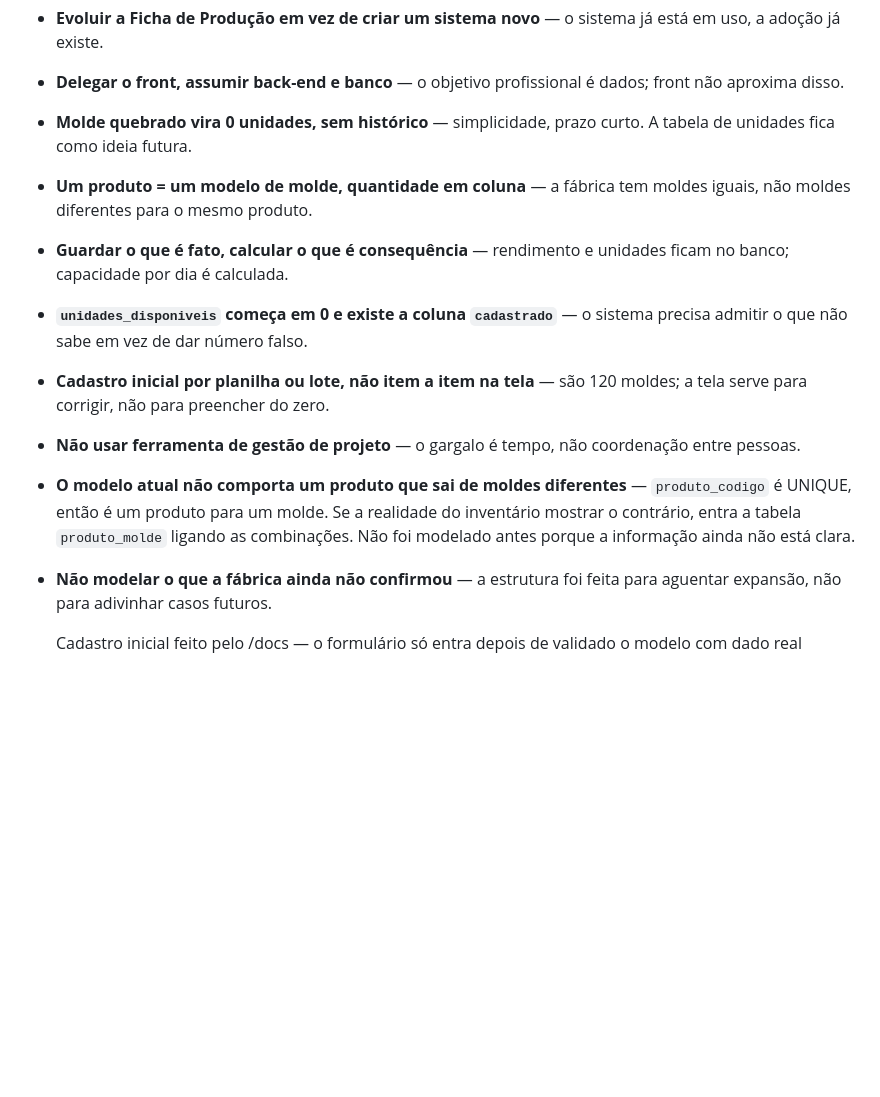
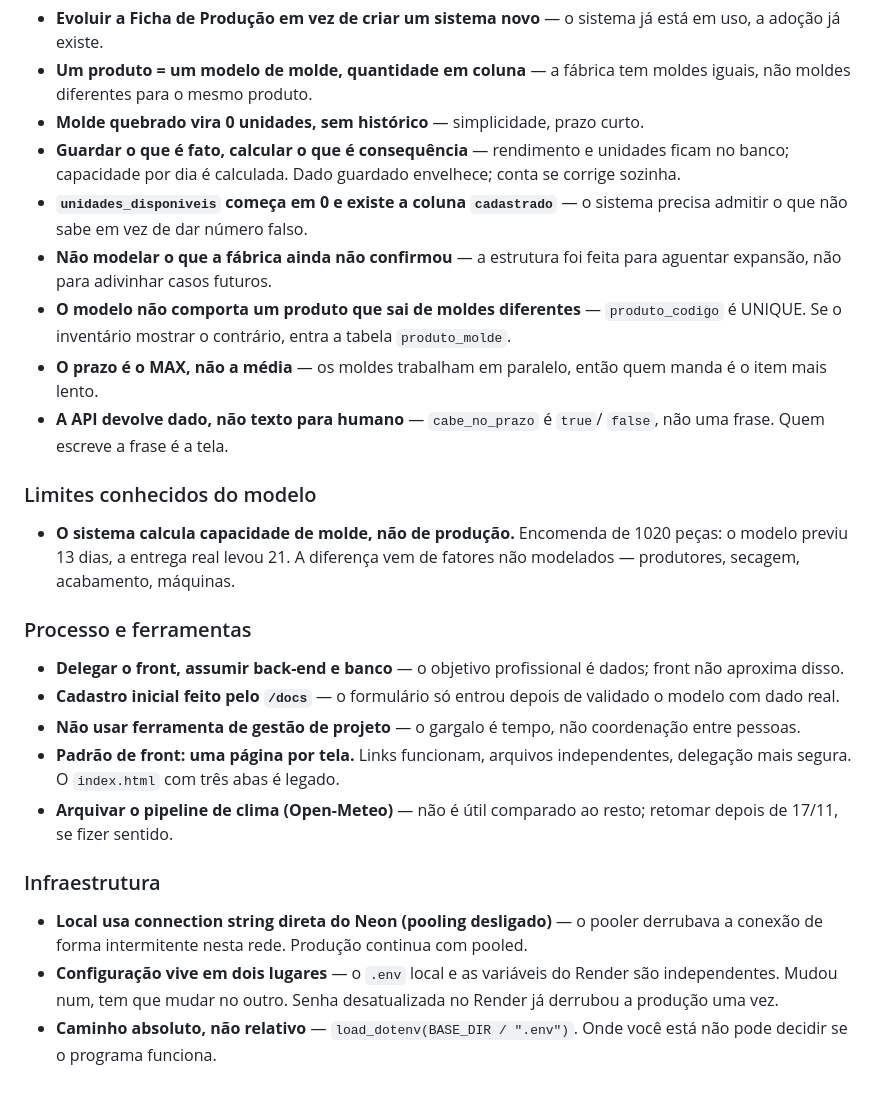
Before and after one commit to Janisvaldo1/ficha-producao, a Markdown page: TAREFAS.md, the part around one of its changes. Rendered like a GitHub page; blank space fills up the shorter version.

```diff
--- a/TAREFAS.md
+++ b/TAREFAS.md
@@ -152,25 +222,49 @@ relatório depois.
 - **Evoluir a Ficha de Produção em vez de criar um sistema novo** — o sistema
   já está em uso, a adoção já existe.
+- **Um produto = um modelo de molde, quantidade em coluna** — a fábrica tem
+  moldes iguais, não moldes diferentes para o mesmo produto.
+- **Molde quebrado vira 0 unidades, sem histórico** — simplicidade, prazo curto.
+- **Guardar o que é fato, calcular o que é consequência** — rendimento e
+  unidades ficam no banco; capacidade por dia é calculada. Dado guardado
+  envelhece; conta se corrige sozinha.
+- **`unidades_disponiveis` começa em 0 e existe a coluna `cadastrado`** — o
+  sistema precisa admitir o que não sabe em vez de dar número falso.
+- **Não modelar o que a fábrica ainda não confirmou** — a estrutura foi feita
+  para aguentar expansão, não para adivinhar casos futuros.
+- **O modelo não comporta um produto que sai de moldes diferentes** —
+  `produto_codigo` é UNIQUE. Se o inventário mostrar o contrário, entra a
+  tabela `produto_molde`.
+- **O prazo é o MAX, não a média** — os moldes trabalham em paralelo, então
+  quem manda é o item mais lento.
+- **A API devolve dado, não texto para humano** — `cabe_no_prazo` é `true`/
+  `false`, não uma frase. Quem escreve a frase é a tela.
+
+### Limites conhecidos do modelo
+
+- **O sistema calcula capacidade de molde, não de produção.** Encomenda de
+  1020 peças: o modelo previu 13 dias, a entrega real levou 21. A diferença
+  vem de fatores não modelados — produtores, secagem, acabamento, máquinas.
+
+### Processo e ferramentas
+
 - **Delegar o front, assumir back-end e banco** — o objetivo profissional é
   dados; front não aproxima disso.
-- **Molde quebrado vira 0 unidades, sem histórico** — simplicidade, prazo curto.
-  A tabela de unidades fica como ideia futura.
-- **Um produto = um modelo de molde, quantidade em coluna** — a fábrica tem
-  moldes iguais, não moldes diferentes para o mesmo produto.
-- **Guardar o que é fato, calcular o que é consequência** — rendimento e
-  unidades ficam no banco; capacidade por dia é calculada.
-- **`unidades_disponiveis` começa em 0 e existe a coluna `cadastrado`** — o
-  sistema precisa admitir o que não sabe em vez de dar número falso.
-- **Cadastro inicial por planilha ou lote, não item a item na tela** — são 120
-  moldes; a tela serve para corrigir, não para preencher do zero.
+- **Cadastro inicial feito pelo `/docs`** — o formulário só entrou depois de
+  validado o modelo com dado real.
 - **Não usar ferramenta de gestão de projeto** — o gargalo é tempo, não
   coordenação entre pessoas.
+- **Padrão de front: uma página por tela.** Links funcionam, arquivos
+  independentes, delegação mais segura. O `index.html` com três abas é legado.
+- **Arquivar o pipeline de clima (Open-Meteo)** — não é útil comparado ao
+  resto; retomar depois de 17/11, se fizer sentido.
 
-- **O modelo atual não comporta um produto que sai de moldes diferentes** —
-  `produto_codigo` é UNIQUE, então é um produto para um molde. Se a realidade
-  do inventário mostrar o contrário, entra a tabela `produto_molde` ligando as
-  combinações. Não foi modelado antes porque a informação ainda não está clara.
-- **Não modelar o que a fábrica ainda não confirmou** — a estrutura foi feita
-  para aguentar expansão, não para adivinhar casos futuros.
+### Infraestrutura
 
-  Cadastro inicial feito pelo /docs — o formulário só entra depois de validado o modelo com dado real
+- **Local usa connection string direta do Neon (pooling desligado)** — o pooler
+  derrubava a conexão de forma intermitente nesta rede. Produção continua com
+  pooled.
+- **Configuração vive em dois lugares** — o `.env` local e as variáveis do
+  Render são independentes. Mudou num, tem que mudar no outro. Senha
+  desatualizada no Render já derrubou a produção uma vez.
+- **Caminho absoluto, não relativo** — `load_dotenv(BASE_DIR / ".env")`. Onde
+  você está não pode decidir se o programa funciona.
```
Also changed, not shown: other parts of TAREFAS.md (+99 -29 lines).
